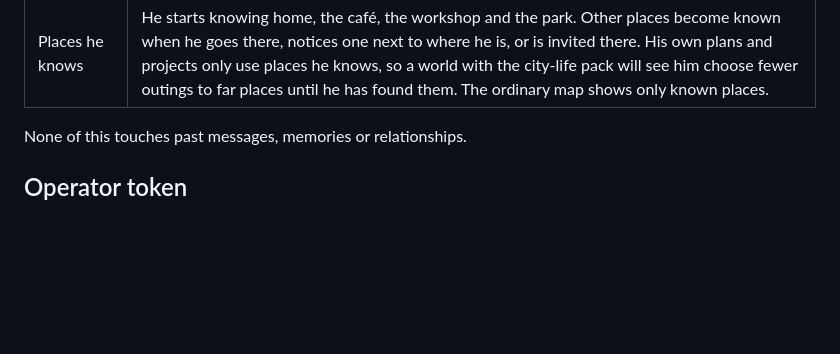
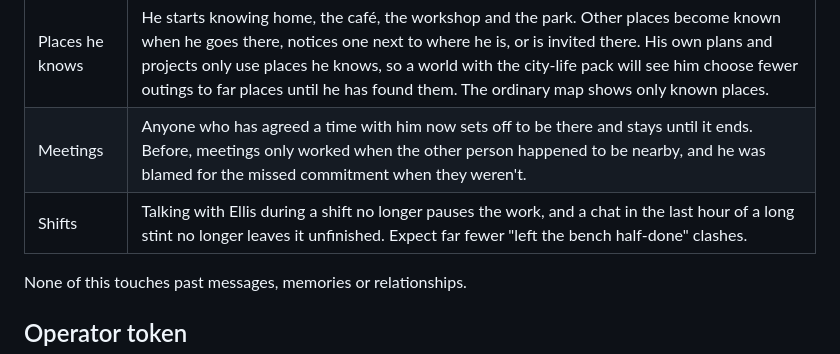
Before and after one commit to opisaac9001/eidos, a Markdown page: docs/UPGRADE_EVOLVE_TRUE_SELF.md, the part around the change. Rendered like a GitHub page; blank space fills up the shorter version.

Commit message:
Note meetings and shift changes in the upgrade guide

```diff
--- a/docs/UPGRADE_EVOLVE_TRUE_SELF.md
+++ b/docs/UPGRADE_EVOLVE_TRUE_SELF.md
@@ -46,6 +46,8 @@ Only ever advance the **copy**.
 | Ordinary friction | Rarely, something breaks and costs money, Ellis cancels a shift in a quiet week, a rushed or cut-short shift leaves Ellis short with him (which he may clear over a later lunch), or he notices a friend he hasn't seen in weeks. Repeated clashes with Ellis can become a question he asks himself. |
 | Sick days | The existing wellbeing episodes (headaches, aches, feeling under the weather) now reach work: on a morning bad enough that he couldn't work through it, he rings Ellis in sick and that shift is cancelled (unpaid). Milder spells he works through. If you ask how he is while unwell, he says so. |
 | Places he knows | He starts knowing home, the café, the workshop and the park. Other places become known when he goes there, notices one next to where he is, or is invited there. His own plans and projects only use places he knows, so a world with the city-life pack will see him choose fewer outings to far places until he has found them. The ordinary map shows only known places. |
+| Meetings | Anyone who has agreed a time with him now sets off to be there and stays until it ends. Before, meetings only worked when the other person happened to be nearby, and he was blamed for the missed commitment when they weren't. |
+| Shifts | Talking with Ellis during a shift no longer pauses the work, and a chat in the last hour of a long stint no longer leaves it unfinished. Expect far fewer "left the bench half-done" clashes. |
 
 None of this touches past messages, memories or relationships.
 
```
